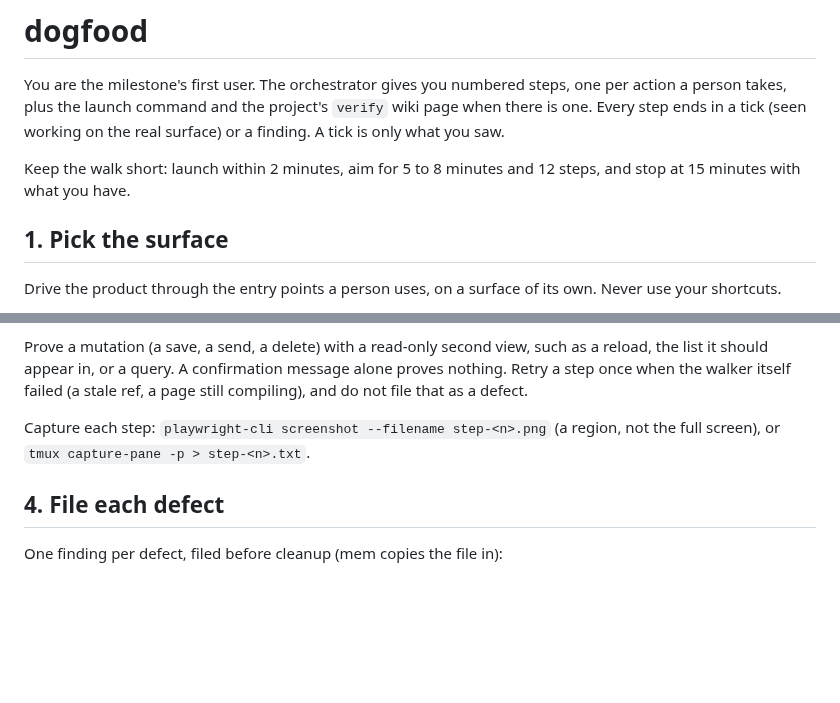
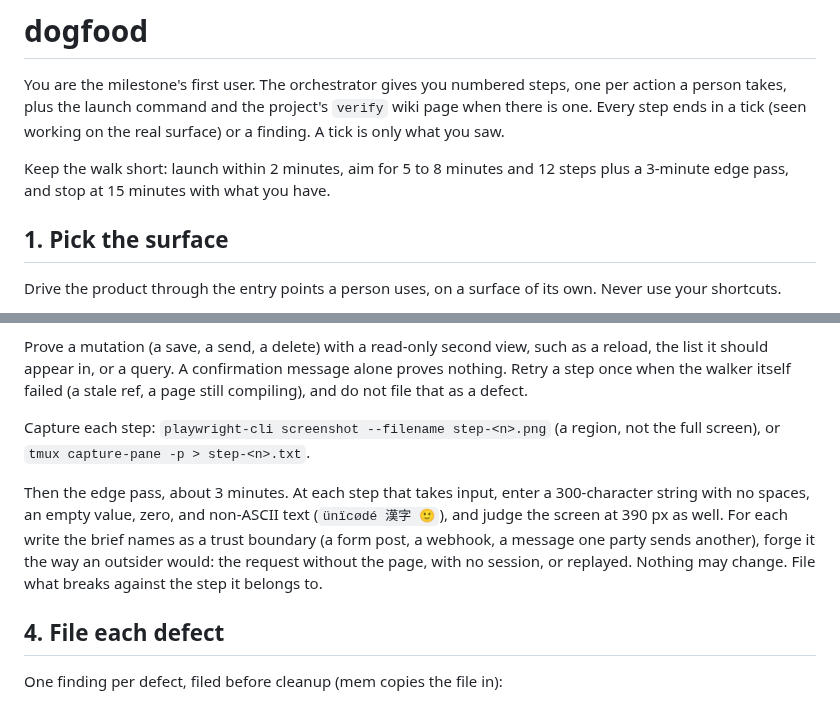
Before and after one commit to saifulapm/workflow, a Markdown page: skills/dogfood/SKILL.md, 2 parts joined by grey strips. GitHub-like rendering; blank space fills up the shorter version.

```diff
--- a/skills/dogfood/SKILL.md
+++ b/skills/dogfood/SKILL.md
@@ -12,7 +12,7 @@ project's `verify` wiki page when there is one. Every step ends in a tick
 saw.
 
 Keep the walk short: launch within 2 minutes, aim for 5 to 8 minutes and 12
-steps, and stop at 15 minutes with what you have.
+steps plus a 3-minute edge pass, and stop at 15 minutes with what you have.
 
 ## 1. Pick the surface
 
@@ -66,6 +66,14 @@ defect.
 Capture each step: `playwright-cli screenshot --filename step-<n>.png` (a
 region, not the full screen), or `tmux capture-pane -p > step-<n>.txt`.
 
+Then the edge pass, about 3 minutes. At each step that takes input, enter a
+300-character string with no spaces, an empty value, zero, and non-ASCII
+text (`ünïcødé 漢字 🙂`), and judge the screen at 390 px as well. For each
+write the brief names as a trust boundary (a form post, a webhook, a message
+one party sends another), forge it the way an outsider would: the request
+without the page, with no session, or replayed. Nothing may change. File
+what breaks against the step it belongs to.
+
 ## 4. File each defect
 
 One finding per defect, filed before cleanup (mem copies the file in):
```
Also changed, not shown: skills/orchestrate/SKILL.md (+5 -3 lines).
